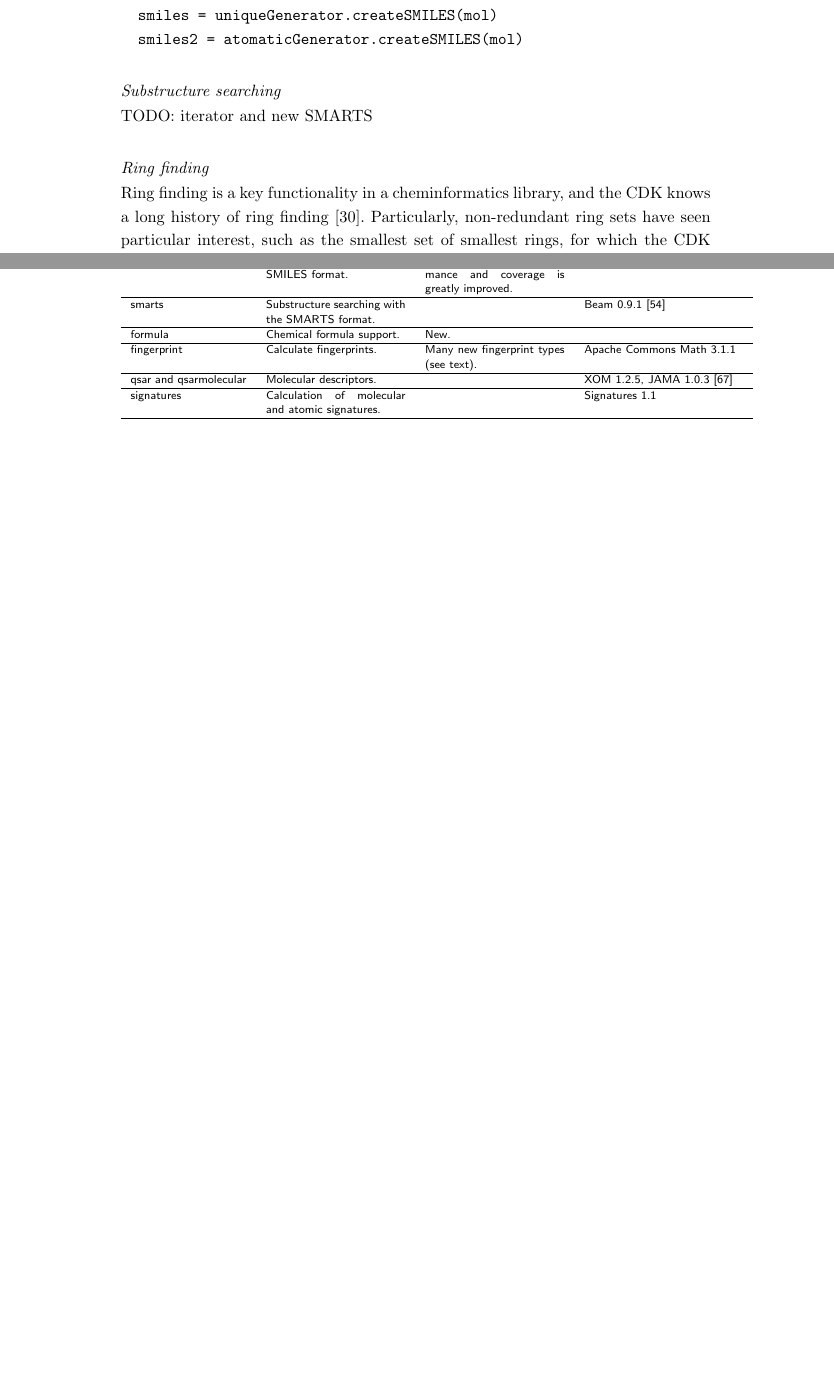
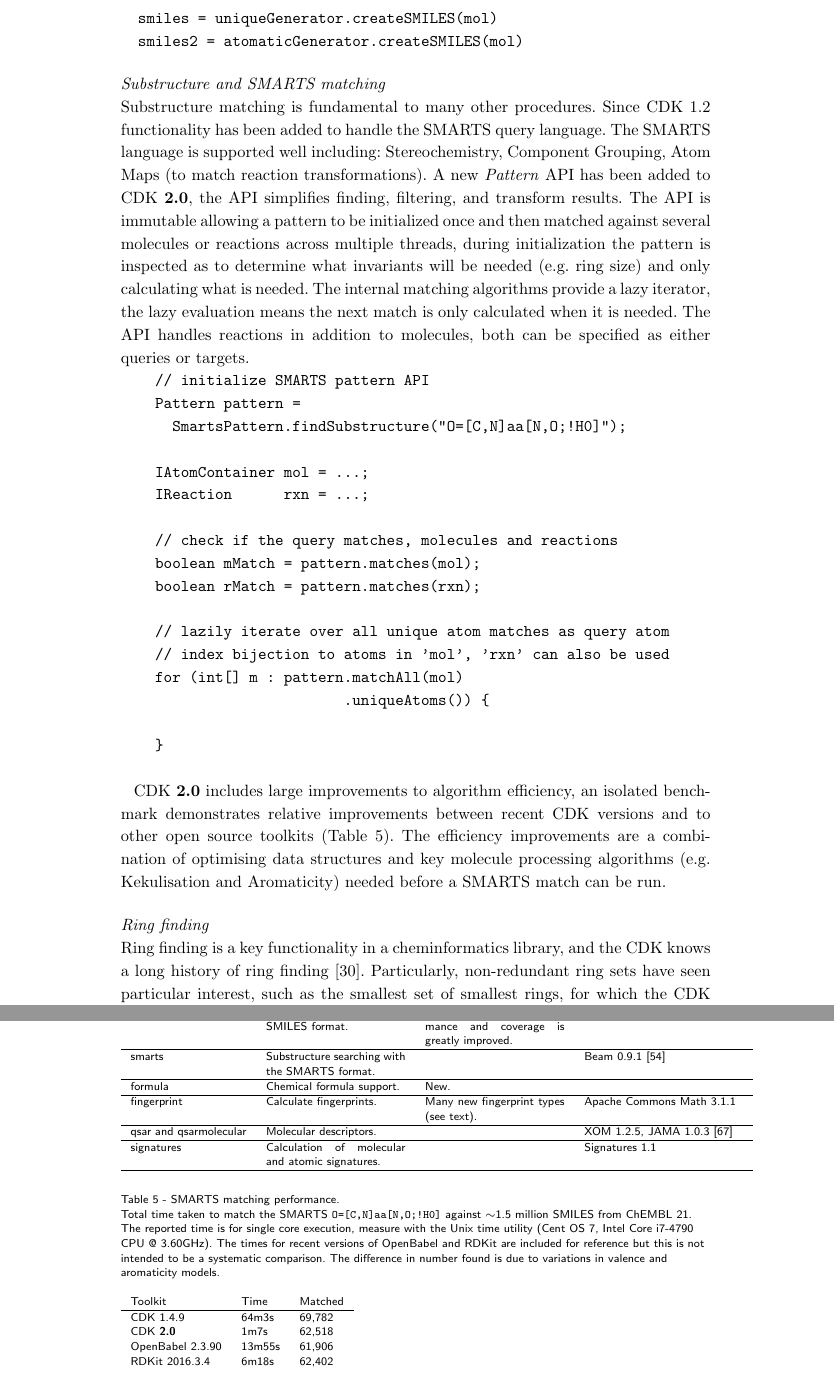
Before and after one commit to cdk/cdk-paper-3, a LaTeX document (article.tex): two parts of pages 7 and 19 of 19 before the commit and two parts of pages 7 and 20 of 20 after it, joined at a grey line, cut so that both start at the same text, the shorter picture padded with empty space. Compiled offline with pdfLaTeX.

Commit message:
Substructure/SMARTS section

```diff
--- a/article.tex
+++ b/article.tex
@@ -586,9 +586,36 @@ outperformed the other methods in all cases, despite running in a single thread
   smiles2 = atomaticGenerator.createSMILES(mol)
 \end{verbatim}
 
-  \subsubsection*{Substructure searching}
+  \subsubsection*{Substructure and SMARTS matching}
 
-  TODO: iterator and new SMARTS
+  Substructure matching is fundamental to many other procedures. Since CDK 1.2 functionality has been added to handle the SMARTS query language. The SMARTS language is supported well including: Stereochemistry, Component Grouping, Atom Maps (to match reaction transformations). A new \textit{Pattern} API has been added to CDK \cdkversion{}, the API simplifies finding, filtering, and transform results. The API is immutable allowing a pattern to be initialized once and then matched against several molecules or reactions across multiple threads, during initialization the pattern is inspected as to determine what invariants will be needed (e.g. ring size) and only calculating what is needed. The internal matching algorithms provide a lazy iterator, the lazy evaluation means the next match is only calculated when it is needed. The API handles reactions in addition to molecules, both can be specified as either queries or targets.
+
+  \begin{verbatim}
+    // initialize SMARTS pattern API
+    Pattern pattern =
+      SmartsPattern.findSubstructure("O=[C,N]aa[N,O;!H0]");
+
+    IAtomContainer mol = ...;
+    IReaction      rxn = ...;
+
+    // check if the query matches, molecules and reactions
+    boolean mMatch = pattern.matches(mol);
+    boolean rMatch = pattern.matches(rxn);
+
+    // lazily iterate over all unique atom matches as query atom
+    // index bijection to atoms in 'mol', 'rxn' can also be used
+    for (int[] m : pattern.matchAll(mol)
+                          .uniqueAtoms()) {
+
+    }
+  \end{verbatim}
+
+  CDK \cdkversion{} includes large improvements to algorithm efficiency, an isolated benchmark demonstrates relative improvements between recent CDK versions and to other open source toolkits (Table~5\ref{tab:smigrep}). The efficiency improvements are a combination of optimising data structures and key molecule processing algorithms (e.g. Kekulisation and Aromaticity) needed before a SMARTS match can be run.
+
+  % More on performance?
+  % http://efficientbits.blogspot.co.uk/2013_10_01_archive.html
+  % http://efficientbits.blogspot.co.uk/2013_11_01_archive.html
+
 
   \subsubsection*{Ring finding}
 
@@ -1082,6 +1109,21 @@ Java runtime version 1.7.0\_101.
     \end{minipage}
 
 
+\subsection*{Table 5 - SMARTS matching performance.}\label{tab:smigrep}
+  Total time taken to match the SMARTS \texttt{O=[C,N]aa[N,O;!H0]} against $\sim$1.5 million SMILES from
+  ChEMBL 21. The reported time is for single core execution, measure with the Unix time utility (Cent OS 7, Intel Core i7-4790 CPU @ 3.60GHz). The times for recent versions of OpenBabel and RDKit are included for reference but this is not intended to be a systematic comparison. The difference in number found is due to variations in valence and aromaticity models.
+  \vskip \baselineskip
+
+\begin{tabular}{lll}
+Toolkit                   & Time   & Matched \\
+\hline
+CDK 1.4.9                 & 64m3s  & 69,782  \\
+CDK \cdkversion{}         & 1m7s   & 62,518  \\
+OpenBabel 2.3.90          & 13m55s & 61,906  \\
+RDKit 2016.3.4            & 6m18s  & 62,402  \\
+\end{tabular}
+
+
 \end{backmatter}
 
 \end{document}
```
